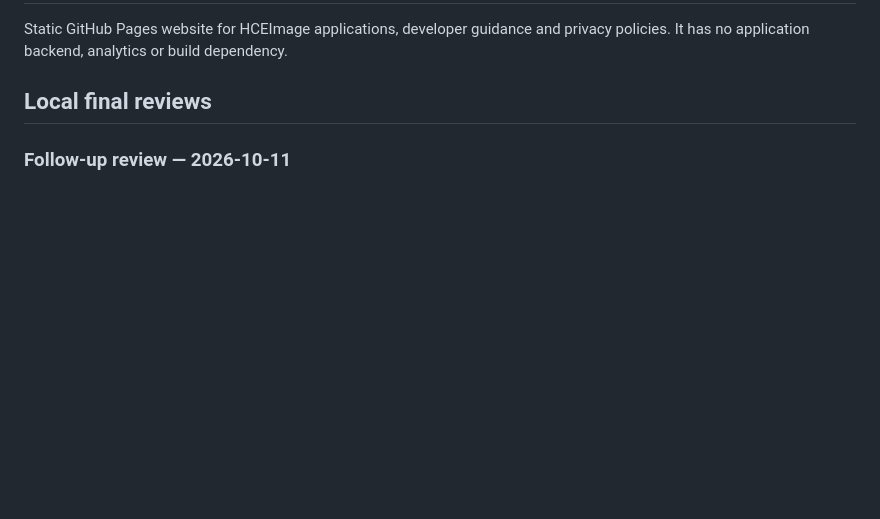
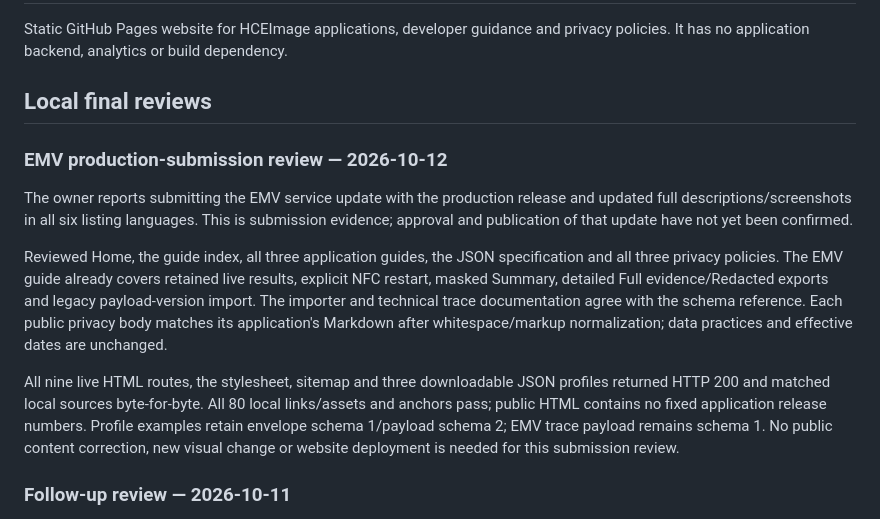
Before and after one commit to HCEImage/hceimage.github.io, a Markdown page: README.md, the part around the change. Rendered like a GitHub page; blank space fills up the shorter version.

Commit message:
Record the EMV submission website and privacy review.

```diff
--- a/README.md
+++ b/README.md
@@ -4,6 +4,25 @@ Static GitHub Pages website for HCEImage applications, developer guidance and pr
 It has no application backend, analytics or build dependency.
 
 ## Local final reviews
+
+### EMV production-submission review — 2026-10-12
+
+The owner reports submitting the EMV service update with the production release and updated
+full descriptions/screenshots in all six listing languages. This is submission evidence;
+approval and publication of that update have not yet been confirmed.
+
+Reviewed Home, the guide index, all three application guides, the JSON specification and all
+three privacy policies. The EMV guide already covers retained live results, explicit NFC restart,
+masked Summary, detailed Full evidence/Redacted exports and legacy payload-version import.
+The importer and technical trace documentation agree with the schema reference. Each public
+privacy body matches its application's Markdown after whitespace/markup normalization;
+data practices and effective dates are unchanged.
+
+All nine live HTML routes, the stylesheet, sitemap and three downloadable JSON profiles returned
+HTTP 200 and matched local sources byte-for-byte. All 80 local links/assets and anchors pass;
+public HTML contains no fixed application release numbers. Profile examples retain envelope
+schema 1/payload schema 2; EMV trace payload remains schema 1. No public content correction,
+new visual change or website deployment is needed for this submission review.
 
 ### Follow-up review — 2026-10-11
 
```
